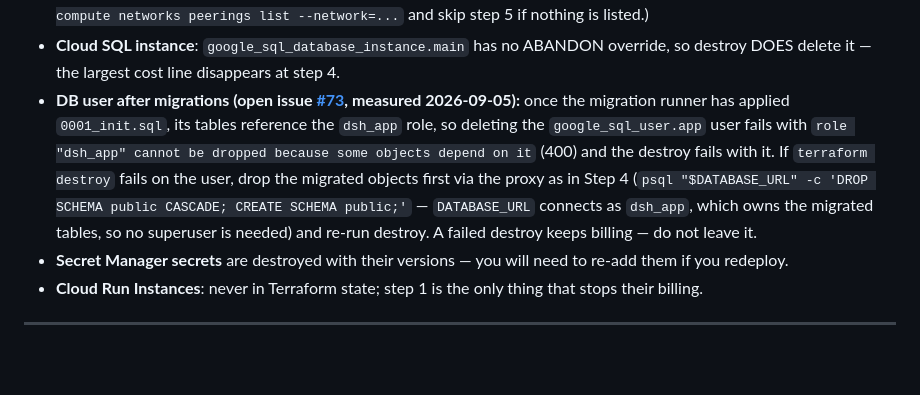
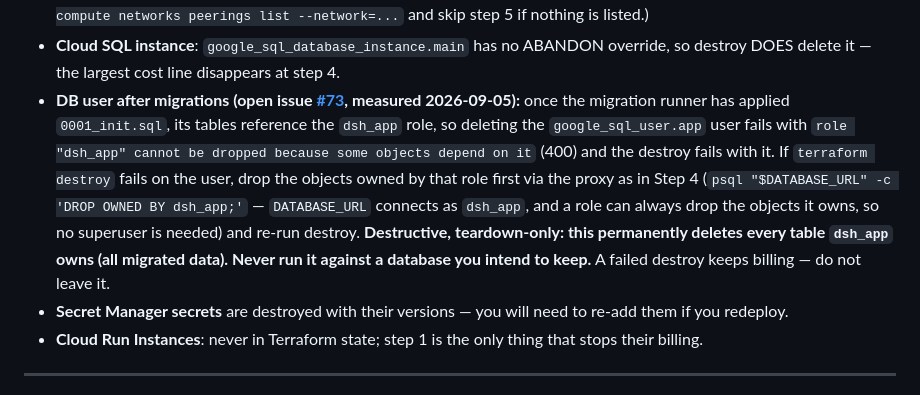
Before and after one commit to mpppk/cloud-run-dsh, a Markdown page: docs/deployment-runbook.md, the part around the change. Rendered like a GitHub page; blank space fills up the shorter version.

Commit message:
docs(runbook,architecture,cost): use DROP OWNED BY dsh_app for teardown (PR #79 re-review)

```diff
--- a/docs/deployment-runbook.md
+++ b/docs/deployment-runbook.md
@@ -649,7 +649,7 @@ Teardown gotchas (all verified against `infra/terraform`):
 - **Versioned bucket**: `google_storage_bucket.checkpoints` has versioning enabled; `terraform destroy` fails on a non-empty versioned bucket. That is why step 3 empties it first with `gcloud storage rm --all-versions -r` — the only way the destroy succeeds. Checkpoints and sessions are unrecoverable after it; export the bucket (`gcloud storage cp -r ...`) before step 3 if you want the data instead of the savings.
 - **Service Networking peering is ABANDONED, not destroyed**: `cloudsql.tf` sets `deletion_policy = "ABANDON"` on `google_service_networking_connection.private_vpc_connection`, so `terraform destroy` intentionally leaves the VPC peering (and the peered Private Service Access range) in place — deleting it would break any other SQL instance sharing the peering. Remove it manually with step 5 above (`gcloud services vpc-peerings delete`), which deletes the peering; the reserved global address itself is Terraform-managed and is destroyed normally. (Note: after `terraform destroy` the VPC network is also gone; if destroy already removed it, the peering went with it — verify with `gcloud compute networks peerings list --network=...` and skip step 5 if nothing is listed.)
 - **Cloud SQL instance**: `google_sql_database_instance.main` has no ABANDON override, so destroy DOES delete it — the largest cost line disappears at step 4.
-- **DB user after migrations (open issue [#73](https://github.com/mpppk/cloud-run-dsh/issues/73), measured 2026-09-05):** once the migration runner has applied `0001_init.sql`, its tables reference the `dsh_app` role, so deleting the `google_sql_user.app` user fails with `role "dsh_app" cannot be dropped because some objects depend on it` (400) and the destroy fails with it. If `terraform destroy` fails on the user, drop the migrated objects first via the proxy as in Step 4 (`psql "$DATABASE_URL" -c 'DROP SCHEMA public CASCADE; CREATE SCHEMA public;'` — `DATABASE_URL` connects as `dsh_app`, which owns the migrated tables, so no superuser is needed) and re-run destroy. A failed destroy keeps billing — do not leave it.
+- **DB user after migrations (open issue [#73](https://github.com/mpppk/cloud-run-dsh/issues/73), measured 2026-09-05):** once the migration runner has applied `0001_init.sql`, its tables reference the `dsh_app` role, so deleting the `google_sql_user.app` user fails with `role "dsh_app" cannot be dropped because some objects depend on it` (400) and the destroy fails with it. If `terraform destroy` fails on the user, drop the objects owned by that role first via the proxy as in Step 4 (`psql "$DATABASE_URL" -c 'DROP OWNED BY dsh_app;'` — `DATABASE_URL` connects as `dsh_app`, and a role can always drop the objects it owns, so no superuser is needed) and re-run destroy. **Destructive, teardown-only: this permanently deletes every table `dsh_app` owns (all migrated data). Never run it against a database you intend to keep.** A failed destroy keeps billing — do not leave it.
 - **Secret Manager secrets** are destroyed with their versions — you will need to re-add them if you redeploy.
 - **Cloud Run Instances**: never in Terraform state; step 1 is the only thing that stops their billing.
 
```
Also changed, not shown: docs/architecture.md (+3 -2 lines), docs/cost.md (+1 -1 lines).
